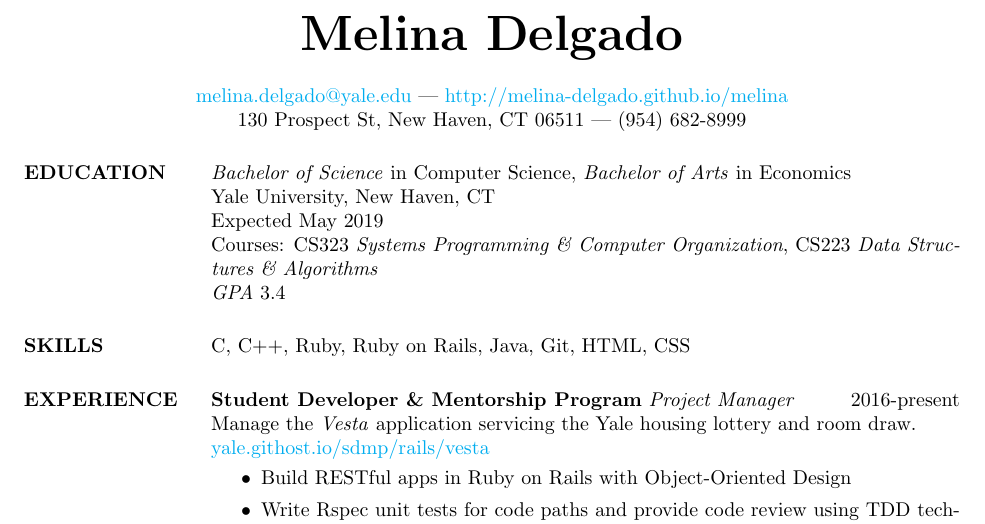
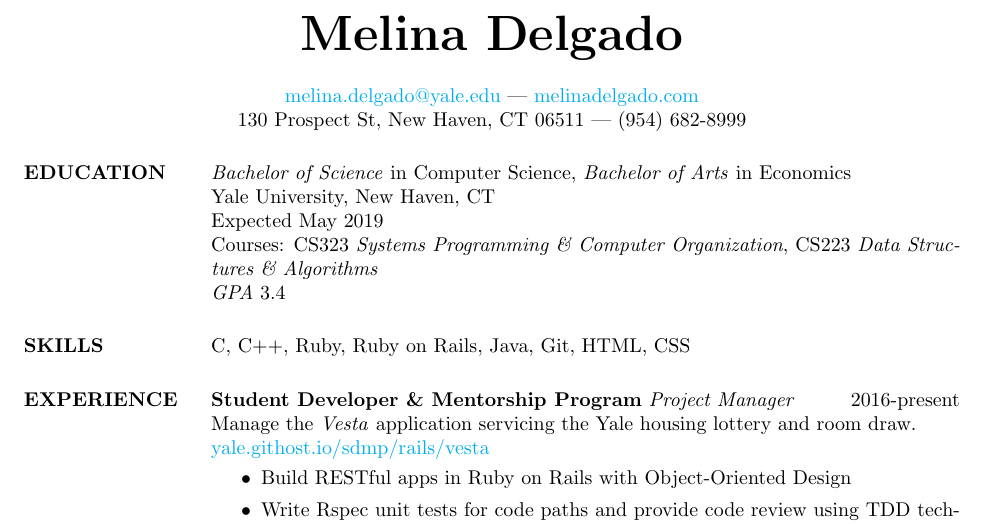
Before and after one commit to melina-delgado/Melina-Delgado-Resume, a LaTeX CV (melina.tex): part of the page, cut so that both start at the same text. Compiled offline with pdfLaTeX.

Commit message:
new website url

```diff
--- a/melina.tex
+++ b/melina.tex
@@ -12,7 +12,7 @@
 
 \begin{document}
 \name{\bigskip{\textbf{\Huge{Melina Delgado}}}}
-\address{\href{mailto:melina.delgado@yale.edu}{melina.delgado@yale.edu} | \href{http://melina-delgado.github.io/melina}{http://melina-delgado.github.io/melina} \\ 130 Prospect St, New Haven, CT 06511 | (954) 682-8999}
+\address{\href{mailto:melina.delgado@yale.edu}{melina.delgado@yale.edu} | \href{http://melinadelgado.com}{melinadelgado.com} \\ 130 Prospect St, New Haven, CT 06511 | (954) 682-8999}
 
 \begin{resume}
   \section{EDUCATION}
```
